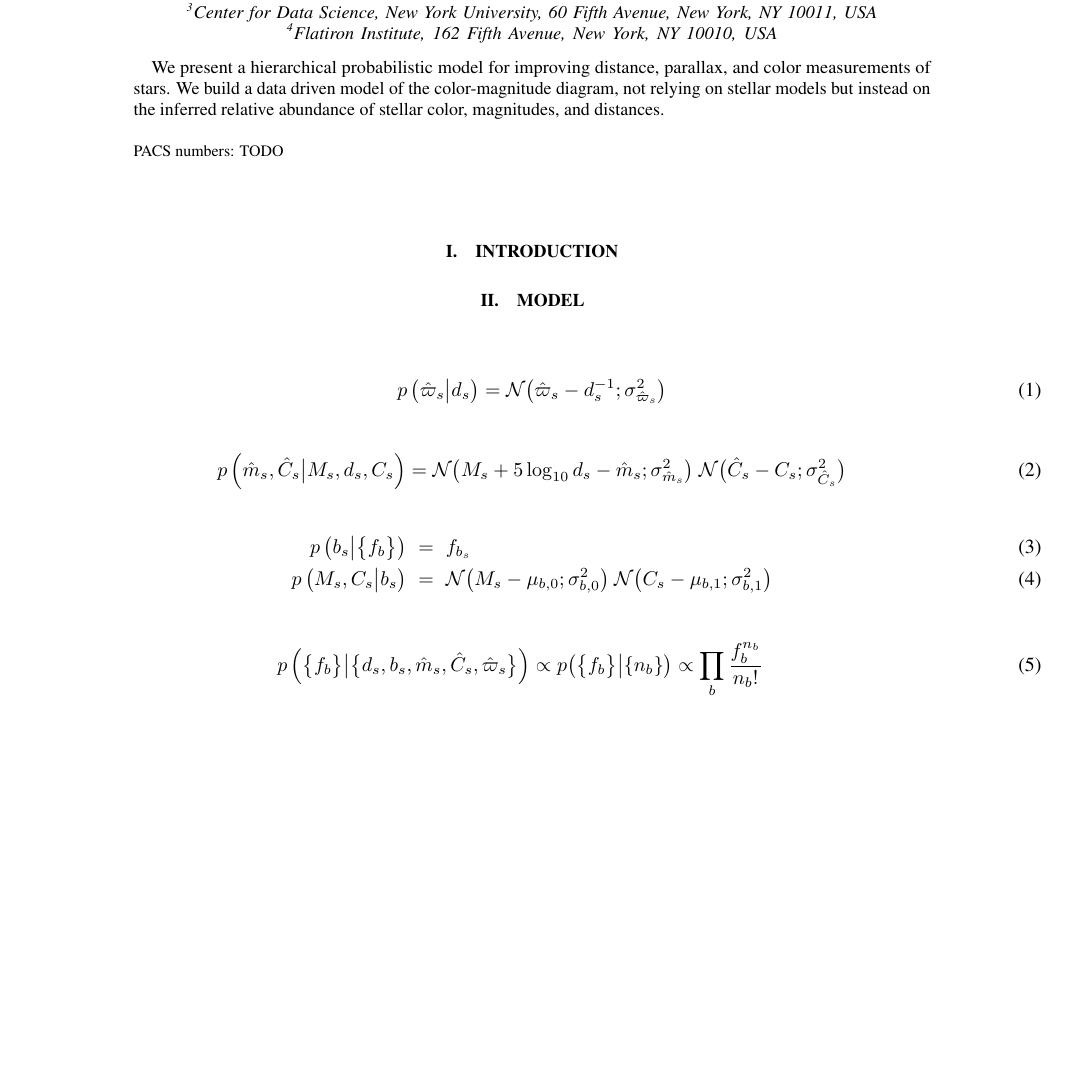
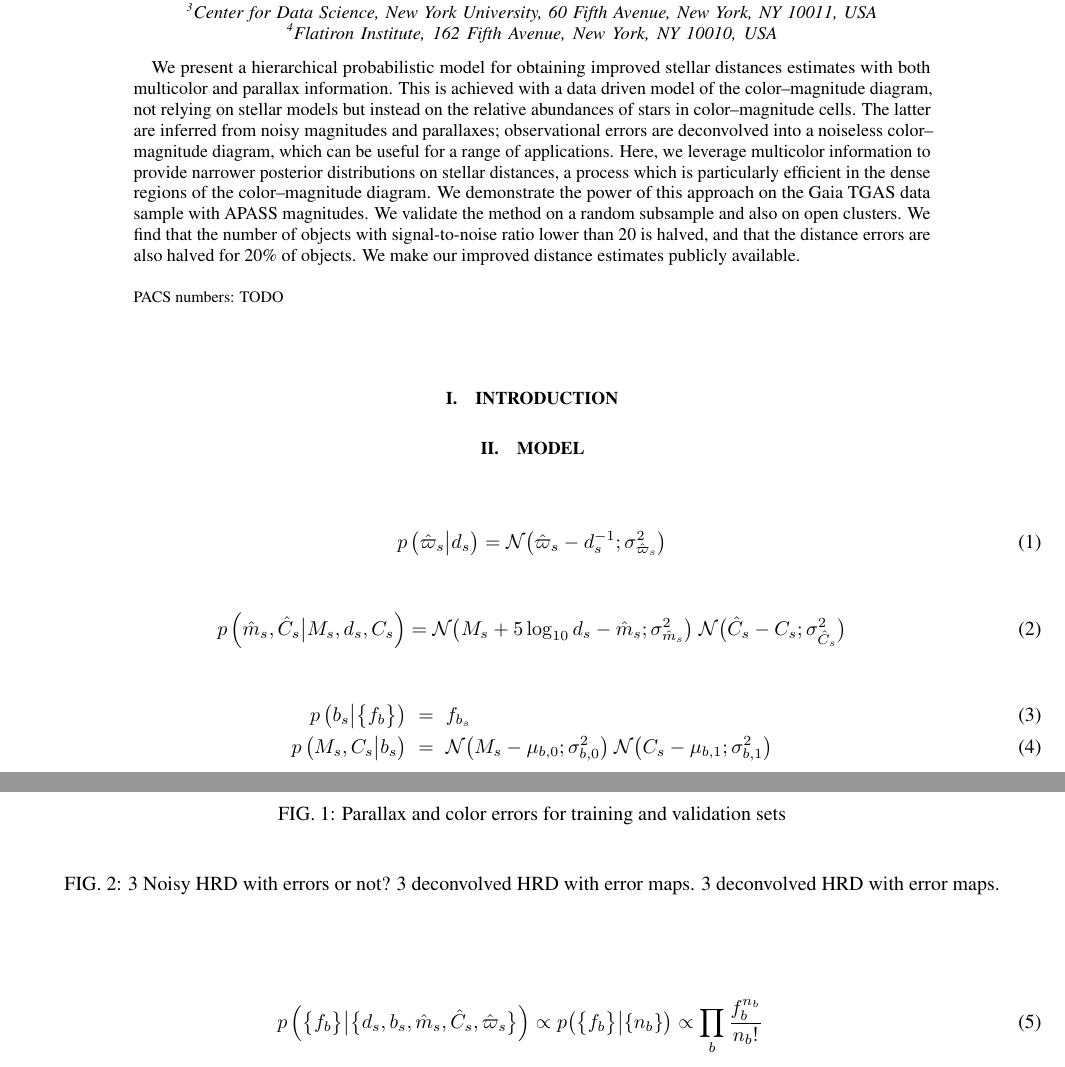
Before and after one commit to errai34/Starlight, a LaTeX paper (paper/shrinkingparallaxes.tex): part of page 1 of 2 before the commit and two parts of pages 1 and 2 of 3 after it, the two joined at a grey line, cut so that both start at the same text, the shorter picture padded with empty space. Compiled offline with pdfLaTeX.

Commit message:
Added abstract

```diff
--- a/paper/shrinkingparallaxes.tex
+++ b/paper/shrinkingparallaxes.tex
@@ -71,8 +71,14 @@
   \affiliation{Flatiron Institute, 162 Fifth Avenue, New York, NY 10010, USA}
 
 \begin{abstract}
-We present a hierarchical probabilistic model for improving distance, parallax, and color measurements of stars.
-We build a data driven model of the color-magnitude diagram, not relying on stellar models but instead on the inferred relative abundance of stellar color, magnitudes, and distances.
+We present a hierarchical probabilistic model for obtaining improved stellar distances estimates with both multicolor and parallax information.
+This is achieved with a data driven model of the color--magnitude diagram, not relying on stellar models but instead on the  relative abundances of stars in color--magnitude cells.
+The latter are inferred from noisy magnitudes and parallaxes; observational errors are deconvolved into a noiseless color--magnitude diagram, which can be useful for a range of applications.
+Here, we leverage multicolor information to provide narrower posterior distributions on stellar distances, a process which is particularly efficient in the dense regions of the color--magnitude diagram.
+We demonstrate the power of this approach on the Gaia TGAS data sample with APASS magnitudes.
+We validate the method on a random subsample and also on open clusters.
+We find that the number of objects with signal-to-noise ratio lower than 20 is halved, and that the distance errors are also halved for 20\% of objects.
+We make our improved distance estimates publicly available.
 \end{abstract}
 
 \pacs{TODO}
@@ -143,3 +149,9 @@ $\{ d_s, b_s, \hat{m}_s, \hat{C}_s, \hat{\varpi}_s \}$	 	&	\\
 %%%%%%%%%%%%%%%%%%%%%%%%%%%%%%%%%%%%%%
 \section{Application to TGAS}
 
+\begin{figure}
+\caption{Parallax and color errors for training and validation sets}
+\end{figure}
+
+\begin{figure}
+\caption{3 Noisy HRD with errors or not? 3 deconvolved HRD with error maps. 3 deconvolved HRD with error maps. }
```
Also changed, not shown: paper/shrinkingparallaxes.tex (10 more changed lines).
